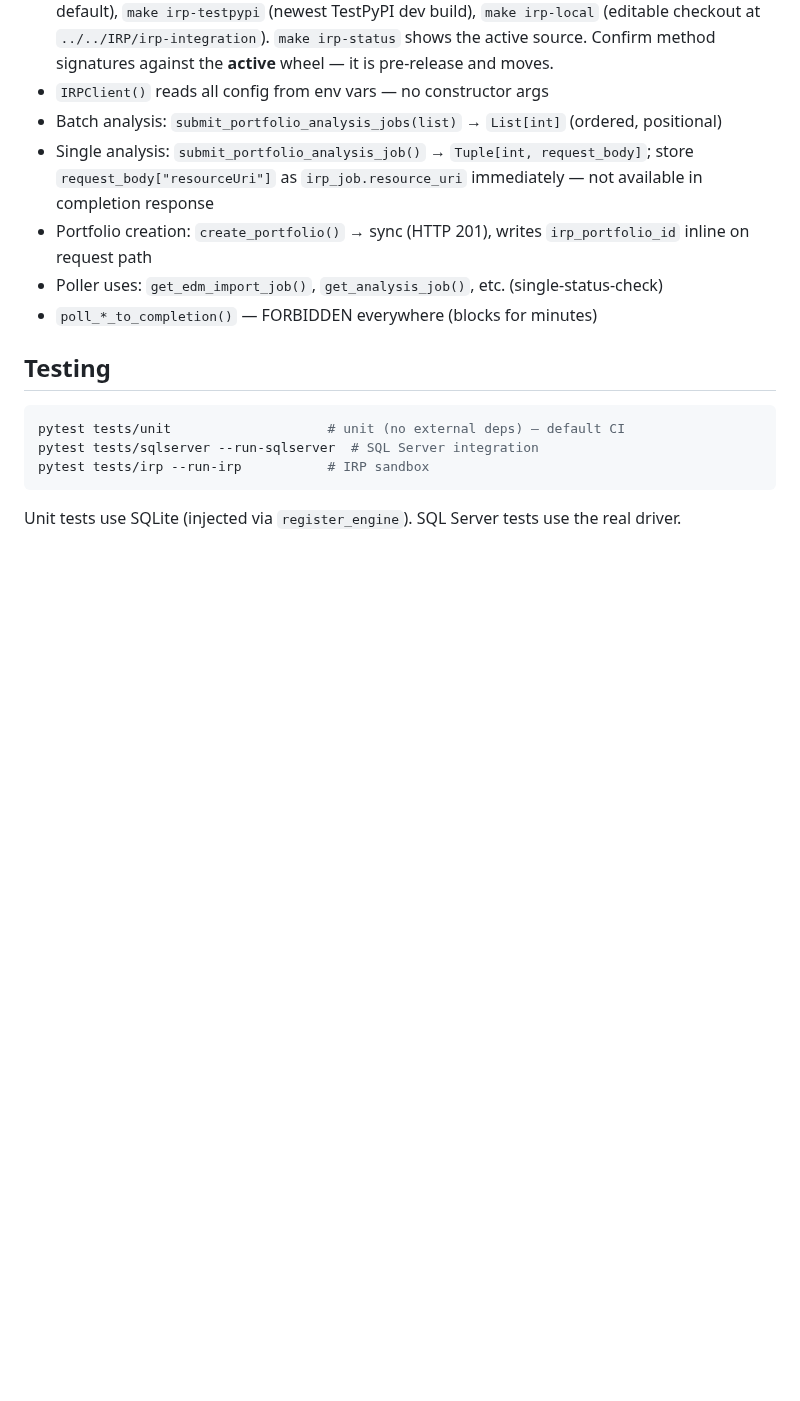
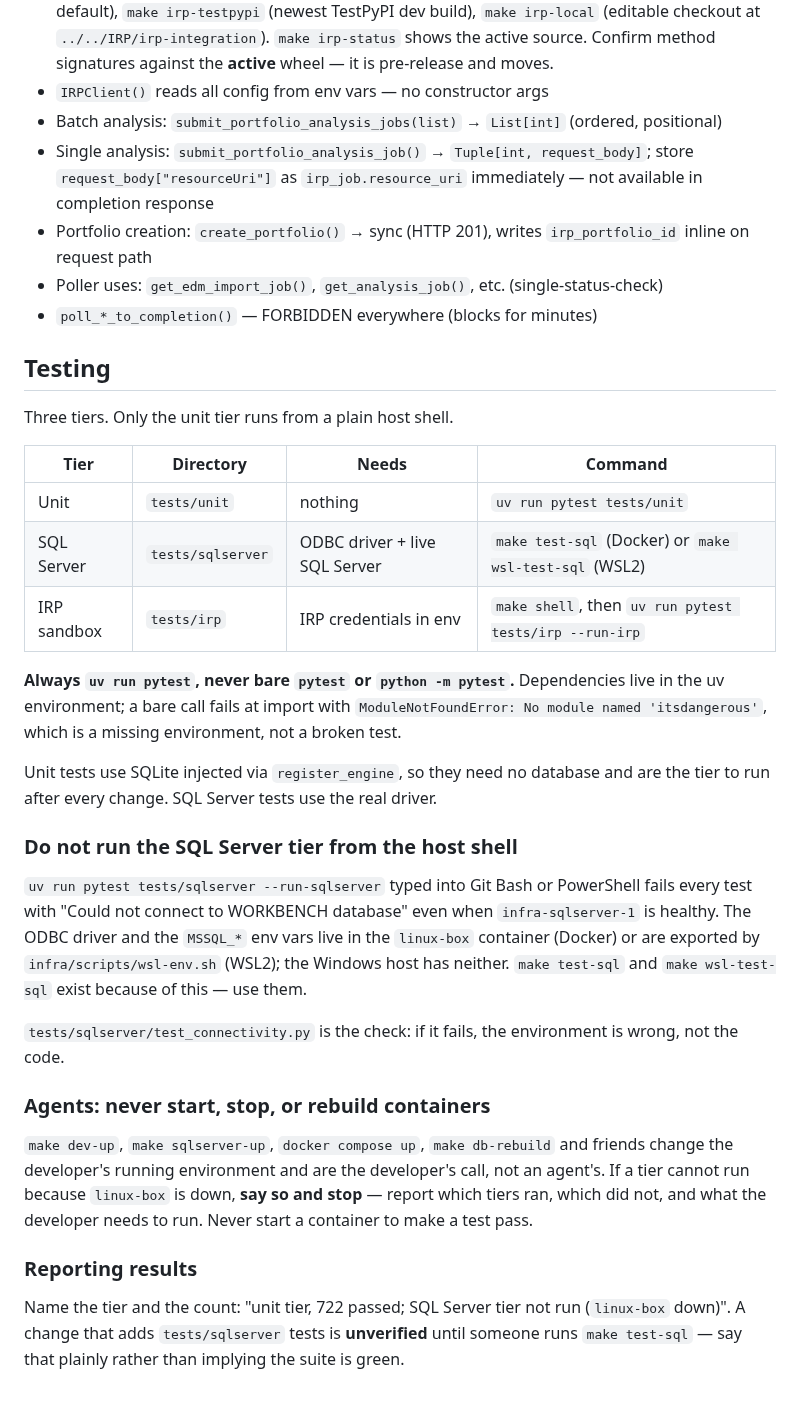
Before and after one commit to anilvenugopal/risk-workbench, a Markdown page: AGENTS.md, the part around one of its changes. GitHub-like rendering; blank space fills up the shorter version.

Commit message:
Record how each test tier runs in AGENTS.md
The three tiers had one code block and no note that only tests/unit runs
from a host shell. Bare pytest fails at import on itsdangerous, and
tests/sqlserver run from Git Bash or PowerShell fails every test with
"Could not connect to WORKBENCH database" even while infra-sqlserver-1 is
healthy — the ODBC driver and the MSSQL_* variables live in linux-box or
come from infra/scripts/wsl-env.sh.

Agents do not start, stop, or rebuild containers. A tier that cannot run is
reported as not run, per tier, with what the developer needs to run.

````diff
--- a/AGENTS.md
+++ b/AGENTS.md
@@ -202,10 +207,45 @@ DATABRIDGE is never in schema scope (no DDL/migrations/bootstrap; reads only via
 
 ## Testing
 
-```bash
-pytest tests/unit                    # unit (no external deps) — default CI
-pytest tests/sqlserver --run-sqlserver  # SQL Server integration
-pytest tests/irp --run-irp           # IRP sandbox
-```
+Three tiers. Only the unit tier runs from a plain host shell.
 
-Unit tests use SQLite (injected via `register_engine`). SQL Server tests use the real driver.
+| Tier | Directory | Needs | Command |
+|---|---|---|---|
+| Unit | `tests/unit` | nothing | `uv run pytest tests/unit` |
+| SQL Server | `tests/sqlserver` | ODBC driver + live SQL Server | `make test-sql` (Docker) or `make wsl-test-sql` (WSL2) |
+| IRP sandbox | `tests/irp` | IRP credentials in env | `make shell`, then `uv run pytest tests/irp --run-irp` |
+
+**Always `uv run pytest`, never bare `pytest` or `python -m pytest`.** Dependencies
+live in the uv environment; a bare call fails at import with
+`ModuleNotFoundError: No module named 'itsdangerous'`, which is a missing
+environment, not a broken test.
+
+Unit tests use SQLite injected via `register_engine`, so they need no database and
+are the tier to run after every change. SQL Server tests use the real driver.
+
+### Do not run the SQL Server tier from the host shell
+
+`uv run pytest tests/sqlserver --run-sqlserver` typed into Git Bash or PowerShell
+fails every test with "Could not connect to WORKBENCH database" even when
+`infra-sqlserver-1` is healthy. The ODBC driver and the `MSSQL_*` env vars live in
+the `linux-box` container (Docker) or are exported by `infra/scripts/wsl-env.sh`
+(WSL2); the Windows host has neither. `make test-sql` and `make wsl-test-sql` exist
+because of this — use them.
+
+`tests/sqlserver/test_connectivity.py` is the check: if it fails, the environment is
+wrong, not the code.
+
+### Agents: never start, stop, or rebuild containers
+
+`make dev-up`, `make sqlserver-up`, `docker compose up`, `make db-rebuild` and
+friends change the developer's running environment and are the developer's call, not
+an agent's. If a tier cannot run because `linux-box` is down, **say so and stop** —
+report which tiers ran, which did not, and what the developer needs to run. Never
+start a container to make a test pass.
+
+### Reporting results
+
+Name the tier and the count: "unit tier, 722 passed; SQL Server tier not run
+(`linux-box` down)". A change that adds `tests/sqlserver` tests is **unverified**
+until someone runs `make test-sql` — say that plainly rather than implying the
+suite is green.
````
Also changed, not shown: other parts of AGENTS.md (+6 -1 lines).
